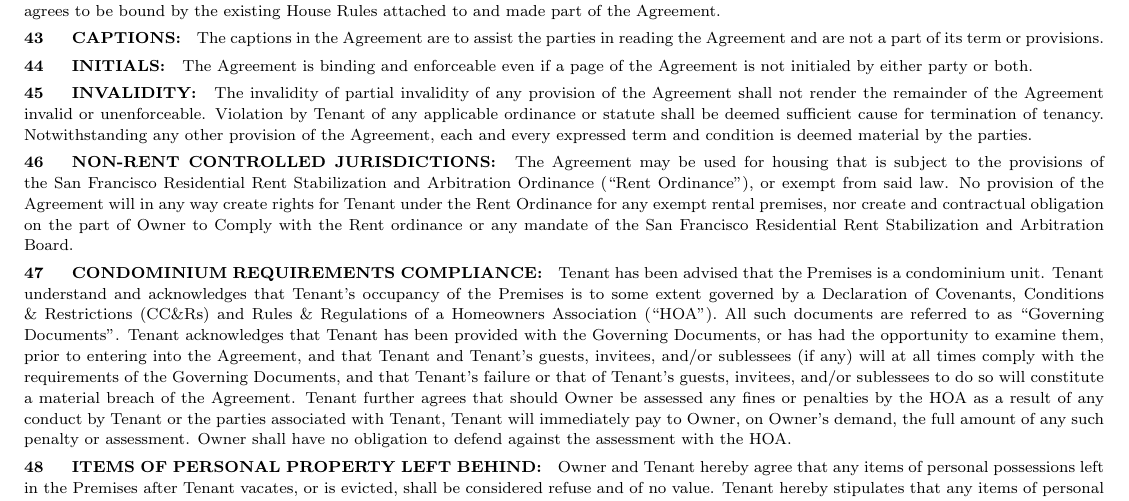
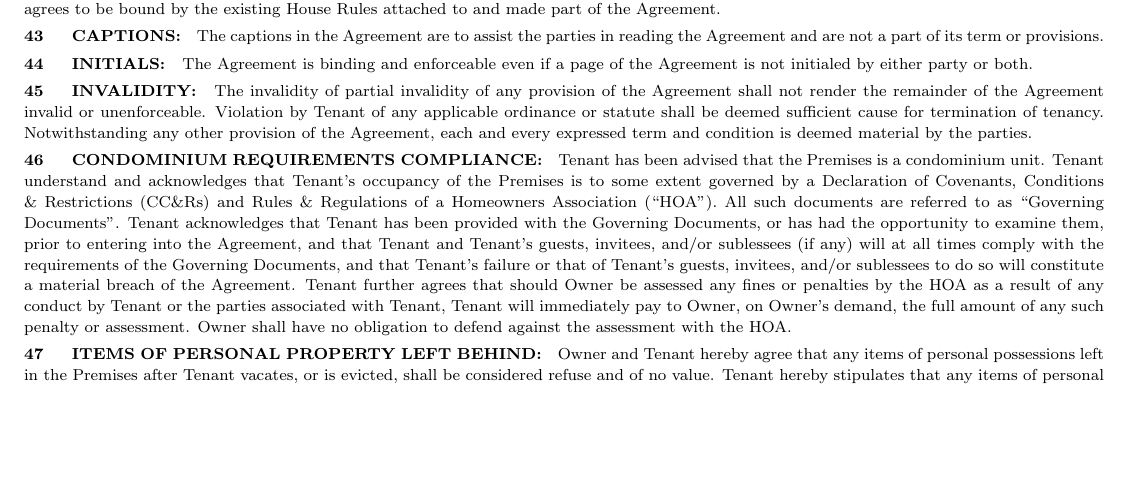
Before and after one commit to tildelowengrimm/sf-lease, a LaTeX document (lease-agreement.tex): part of page 6 of 7, cut so that both start at the same text, the shorter picture padded with empty space. Compiled offline with pdfLaTeX.

Commit message:
If this paragraph actually says something important or meaningful, I'm not sure what it is.

```diff
--- a/lease-agreement.tex
+++ b/lease-agreement.tex
@@ -188,8 +188,6 @@ Only where Tenant requests consent to sublet or assign under Section 14(b) or wh
 
  \numparagraph{\textbf{INVALIDITY:}\hspace{2mm}} The invalidity of partial invalidity of any provision of the Agreement shall not render the remainder of the Agreement invalid or unenforceable. Violation by Tenant of any applicable ordinance or statute shall be deemed sufficient cause for termination of tenancy. Notwithstanding any other provision of the Agreement, each and every expressed term and condition is deemed material by the parties.
 
- \numparagraph{\textbf{NON-RENT CONTROLLED JURISDICTIONS:}\hspace{2mm}} The Agreement may be used for housing that is subject to the provisions of the San Francisco Residential Rent Stabilization and Arbitration Ordinance (``Rent Ordinance''), or exempt from said law. No provision of the Agreement will in any way create rights for Tenant under the Rent Ordinance for any exempt rental premises, nor create and contractual obligation on the part of Owner to Comply with the Rent ordinance or any mandate of the San Francisco Residential Rent Stabilization and Arbitration Board.
-
  \numparagraph{\textbf{CONDOMINIUM REQUIREMENTS COMPLIANCE:}\hspace{2mm}} Tenant has been advised that the Premises is a condominium unit. Tenant understand and acknowledges that Tenant's occupancy of the Premises is to some extent governed by a Declaration of Covenants, Conditions \& Restrictions (CC\&Rs) and Rules \& Regulations of a Homeowners Association (``HOA''). All such documents are referred to as ``Governing Documents''. Tenant acknowledges that Tenant has been provided with the Governing Documents, or has had the opportunity to examine them, prior to entering into the Agreement, and that Tenant and Tenant's guests, invitees, and/or sublessees (if any) will at all times comply with the requirements of the Governing Documents, and that Tenant's failure or that of Tenant's guests, invitees, and/or sublessees to do so will constitute a material breach of the Agreement. Tenant further agrees that should Owner be assessed any fines or penalties by the HOA as a result of any conduct by Tenant or the parties associated with Tenant, Tenant will immediately pay to Owner, on Owner's demand, the full amount of any such penalty or assessment. Owner shall have no obligation to defend against the assessment with the HOA.
 
  \numparagraph{\textbf{ITEMS OF PERSONAL PROPERTY LEFT BEHIND:}\hspace{2mm}} Owner and Tenant hereby agree that any items of personal possessions left in the Premises after Tenant vacates, or is evicted, shall be considered refuse and of no value. Tenant hereby stipulates that any items of personal property left at the Premises after termination of the tenancy may be immediately discarded by owner without an auction, and that Owner may immediately discard Tenant's personal property without storing said property for any length of time.
```
